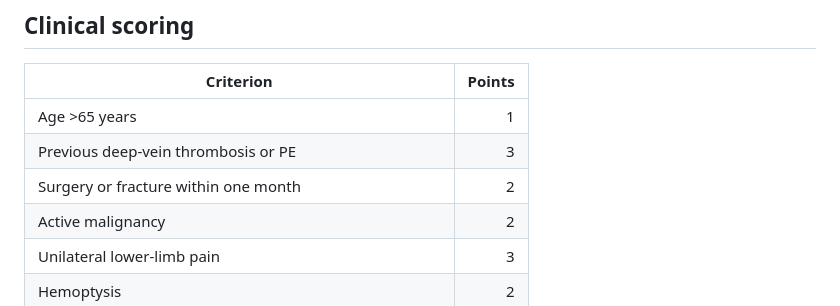
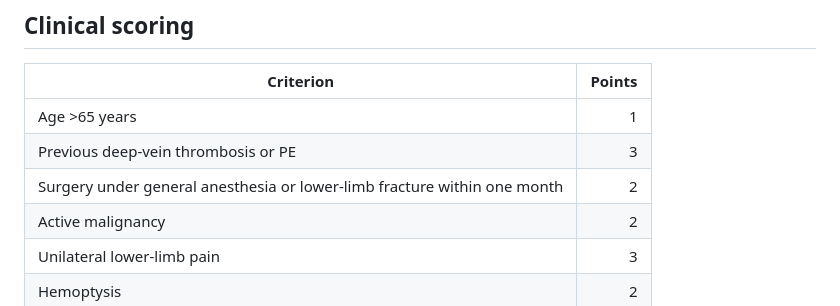
Before and after one commit to abusuraihsakhri/geneva-score-calculator, a Markdown page: README.md, the part around the change. Drawn GitHub-style.

Commit message:
Clarify surgery and fracture clinical criterion

```diff
--- a/README.md
+++ b/README.md
@@ -10,7 +10,7 @@ The static browser app runs without Python, external services, cookies, analytic
 | --- | ---: |
 | Age >65 years | 1 |
 | Previous deep-vein thrombosis or PE | 3 |
-| Surgery or fracture within one month | 2 |
+| Surgery under general anesthesia or lower-limb fracture within one month | 2 |
 | Active malignancy | 2 |
 | Unilateral lower-limb pain | 3 |
 | Hemoptysis | 2 |
```
